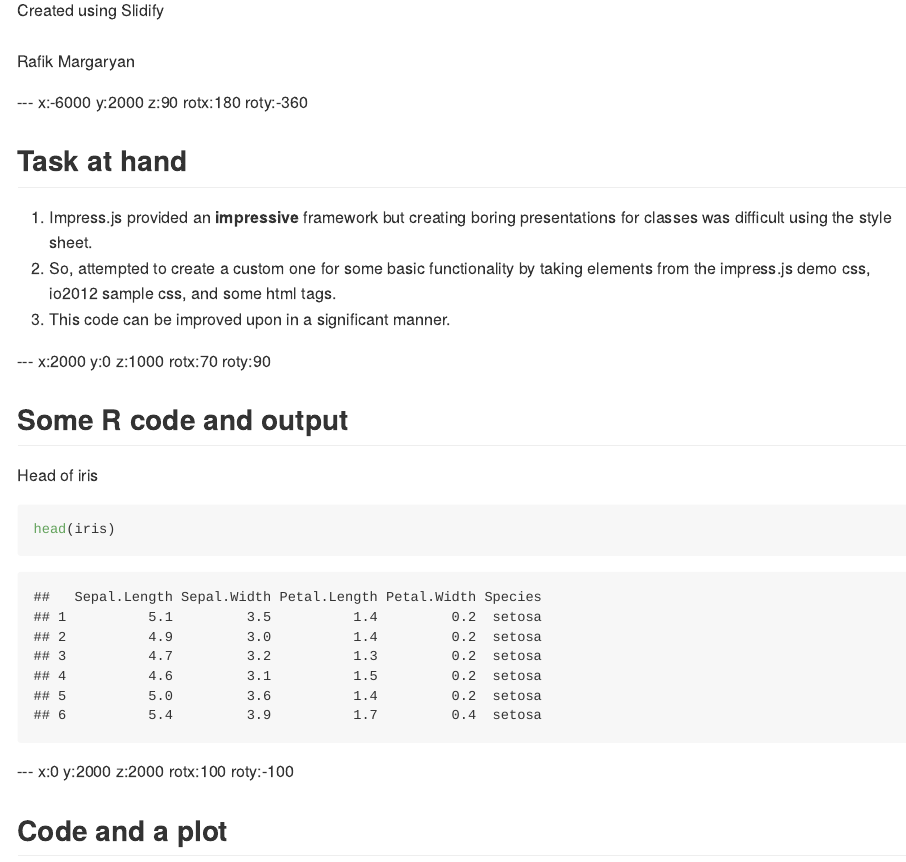
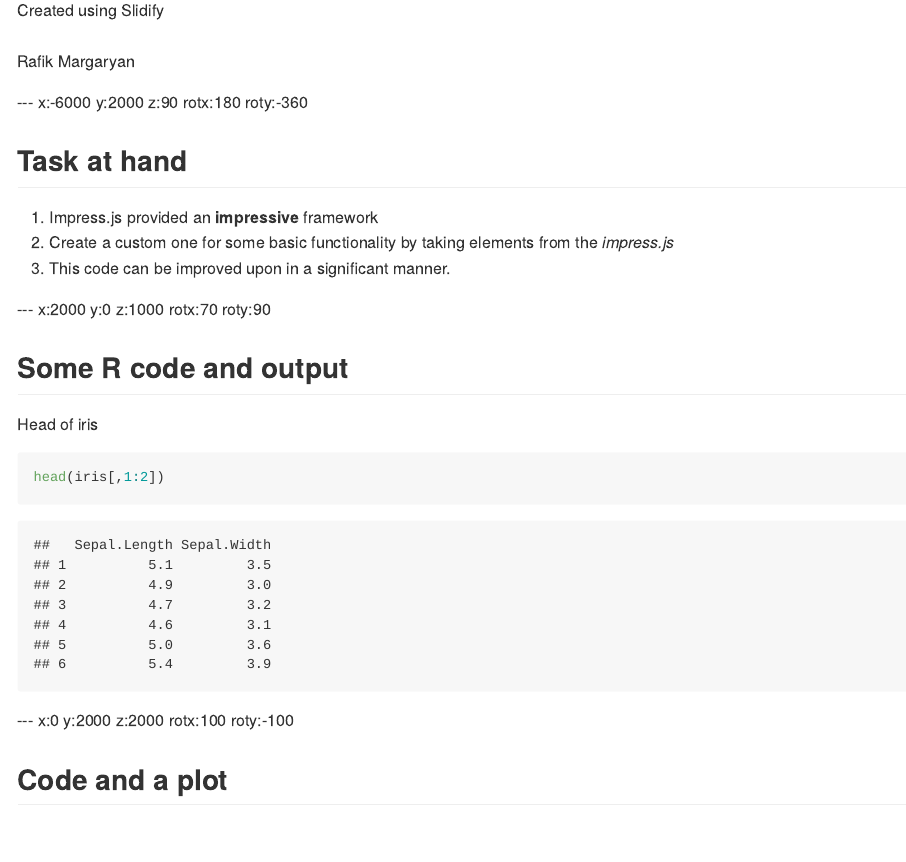
Before and after one commit to raffdoc/slidifyandimpressjs, an R Markdown document (index.Rmd): the page in a window 1100 px wide, from 420 px down. The pictures show the output file index.md that the author committed with the source, drawn offline in the style of GitHub.

Commit message:
Some basic style changes.

````diff
--- a/index.Rmd
+++ b/index.Rmd
@@ -19,8 +19,8 @@ Created using Slidify <br><br>
 
 ## Task at hand
 
-1. Impress.js provided an **impressive** framework but creating boring presentations for classes was difficult using the style sheet.
-2. So, attempted to create a custom one for some basic functionality by taking elements from the impress.js demo css, io2012 sample css, and some html tags.
+1. Impress.js provided an **impressive** framework
+2. Create a custom one for some basic functionality by taking elements from the _impress.js_
 3. This code can be improved upon in a significant manner.
 
 ---  x:2000 y:0 z:1000 rotx:70 roty:90
@@ -30,7 +30,7 @@ Created using Slidify <br><br>
 Head of iris
 
 ```{r echo = T}
-head(iris)
+head(iris[,1:2])
 ```
 
 --- x:0 y:2000 z:2000 rotx:100 roty:-100
````
Also changed, not shown: index.html, index.md.
